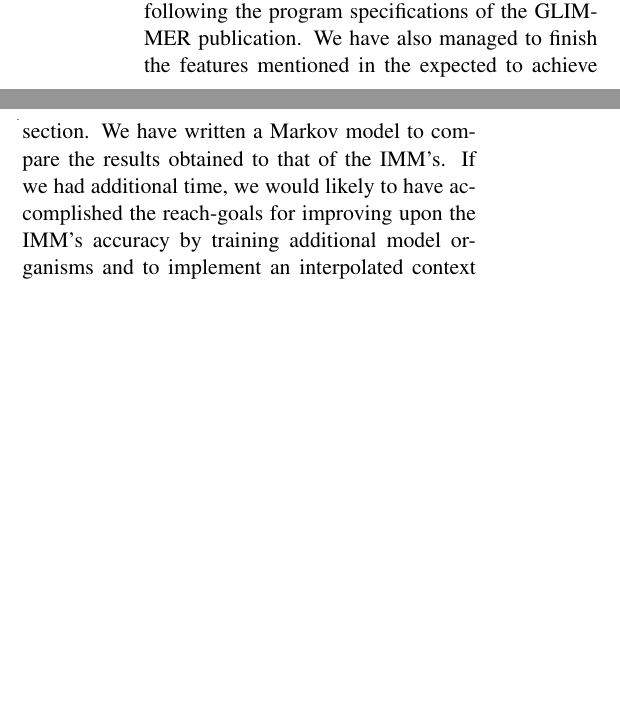
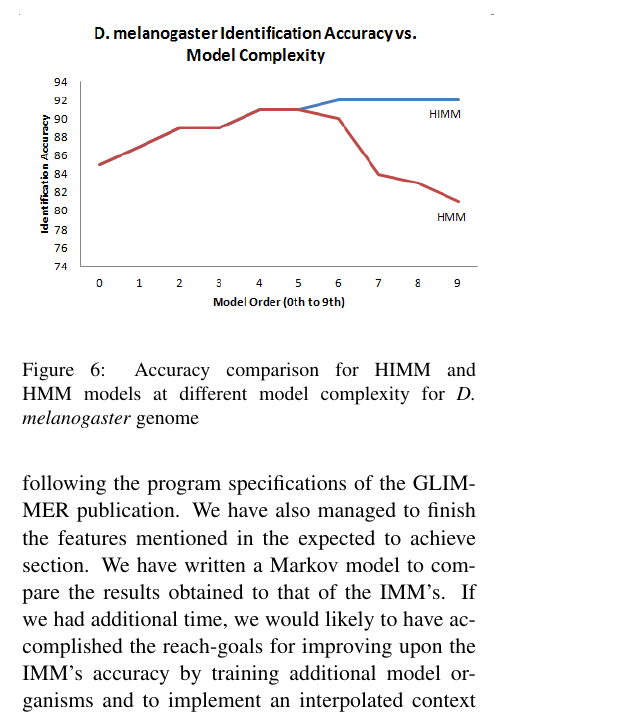
Before and after one commit to jpritt/glimmer, a LaTeX paper (writeup/writeup.tex): two parts of the columns of page 5 of 5 before the commit and part of one column of page 5 of 5 after it, the two joined at a grey line, cut at the place of the change, the shorter picture padded with empty space. Compiled offline with pdfLaTeX.

Commit message:
Added HMM plot.

```diff
--- a/writeup/writeup.tex
+++ b/writeup/writeup.tex
@@ -182,6 +182,17 @@ While not mentioned in the original GLIMMER publication, gene identification on
 
 We noticed the poor gene identification accuracy. This result is expected, since Eukaryotic genomes are much more complex than that of Prokaryote’s. For example, the extra non-coding intron sequences and the regulatory sequences such as promoters and enhancers increase the noise which our gene identifier has to go through.
 
+\subsection{Gene finding on with interpolated Hidden Markov Models}
+
+
+\begin{figure}
+	\begin{center}
+		\includegraphics[scale=0.8]{plots/accuracy_vs_model_complexity_drosophila_hmm.png}
+	\end{center}
+	\caption{\label{font-table} Accuracy comparison for HIMM and HMM models at different model complexity for \emph{D. melanogaster} genome}
+\end{figure}
+
+
 \section{Discussion}
 
 When comparing our 8th order IMM results against the same model as used in the publication, we notice that our accuracy value, of 93.78 \%, differs from the accuracy of 97.8 \% reported. There are several reasons that might have caused this difference.
```
Also changed, not shown: writeup/plots/accuracy_vs_model_complexity_drosophila.png, writeup/plots/accuracy_vs_model_complexity_drosophila_hmm.png (added), writeup/writeup.pdf, 3 other files.
